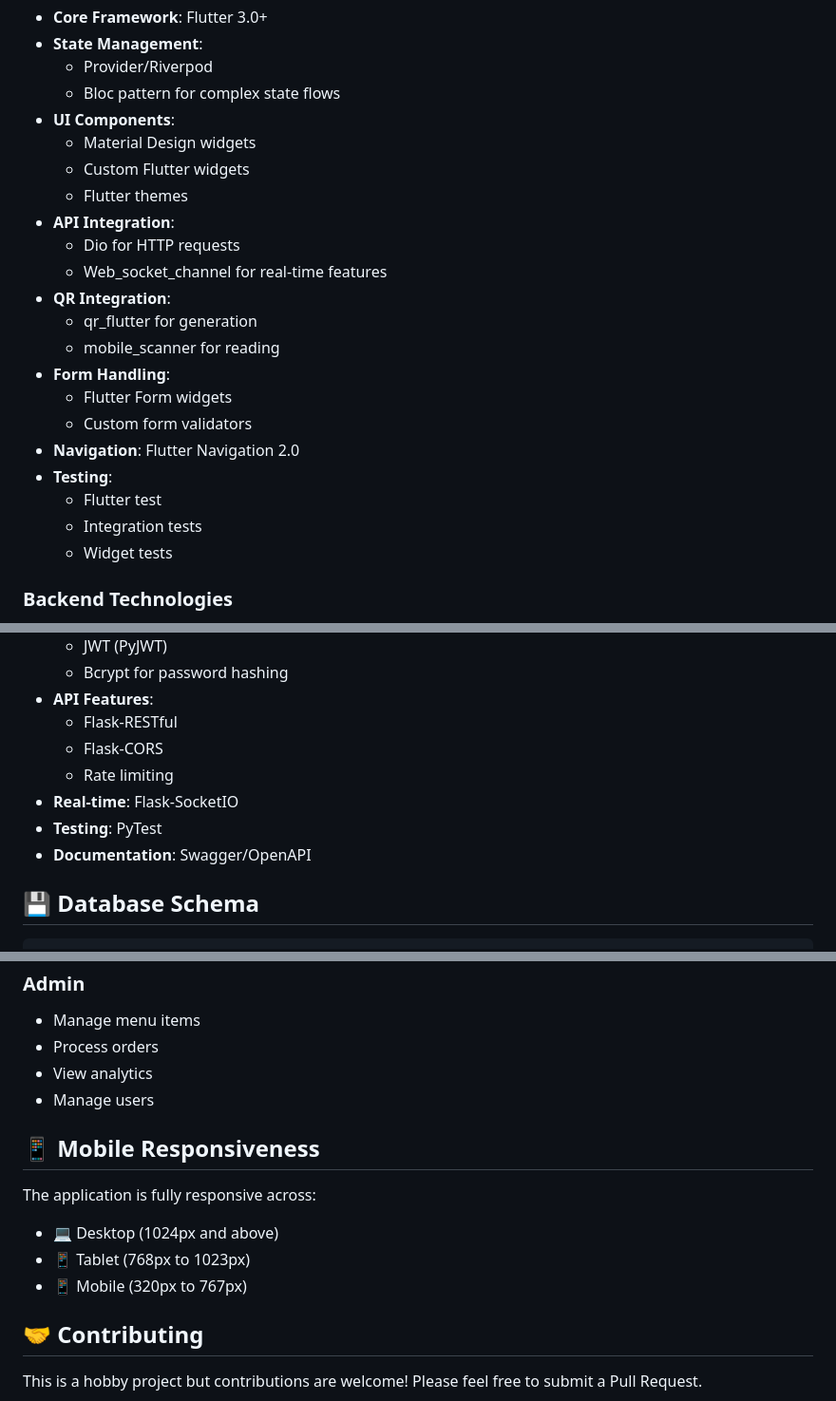
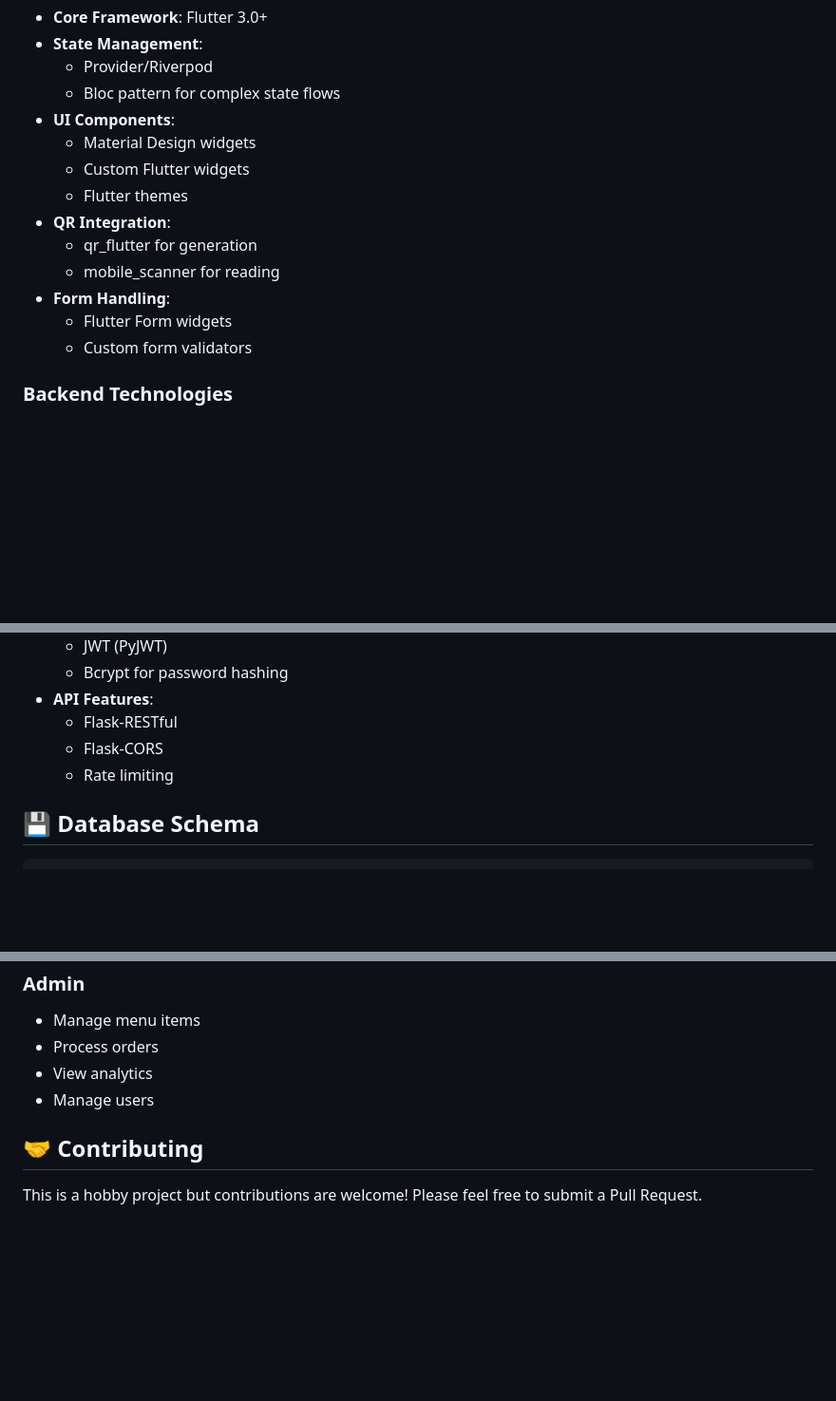
Before and after one commit to Sayanandh/Canteen-managment-app, a Markdown page: README.md, 3 parts joined by grey strips. Shown: that part at 95% size. Rendered like a GitHub page; blank space fills up the shorter version.

```diff
--- a/README.md
+++ b/README.md
@@ -35,20 +35,12 @@
   - Material Design widgets
   - Custom Flutter widgets
   - Flutter themes
-- **API Integration**:
-  - Dio for HTTP requests
-  - Web_socket_channel for real-time features
 - **QR Integration**:
   - qr_flutter for generation
   - mobile_scanner for reading
 - **Form Handling**:
   - Flutter Form widgets
   - Custom form validators
-- **Navigation**: Flutter Navigation 2.0
-- **Testing**:
-  - Flutter test
-  - Integration tests
-  - Widget tests
 
 ### Backend Technologies
 - **Framework**: Flask 2.0+
@@ -63,9 +55,6 @@
   - Flask-RESTful
   - Flask-CORS
   - Rate limiting
-- **Real-time**: Flask-SocketIO
-- **Testing**: PyTest
-- **Documentation**: Swagger/OpenAPI
 
 ## 💾 Database Schema
 
@@ -378,13 +300,6 @@ canteen_management_system/
 - View analytics
 - Manage users
 
-## 📱 Mobile Responsiveness
-
-The application is fully responsive across:
-- 💻 Desktop (1024px and above)
-- 📱 Tablet (768px to 1023px)
-- 📱 Mobile (320px to 767px)
-
 ## 🤝 Contributing
 
 This is a hobby project but contributions are welcome! Please feel free to submit a Pull Request.
```
Also changed, not shown: other parts of README.md (+0 -67 lines).
